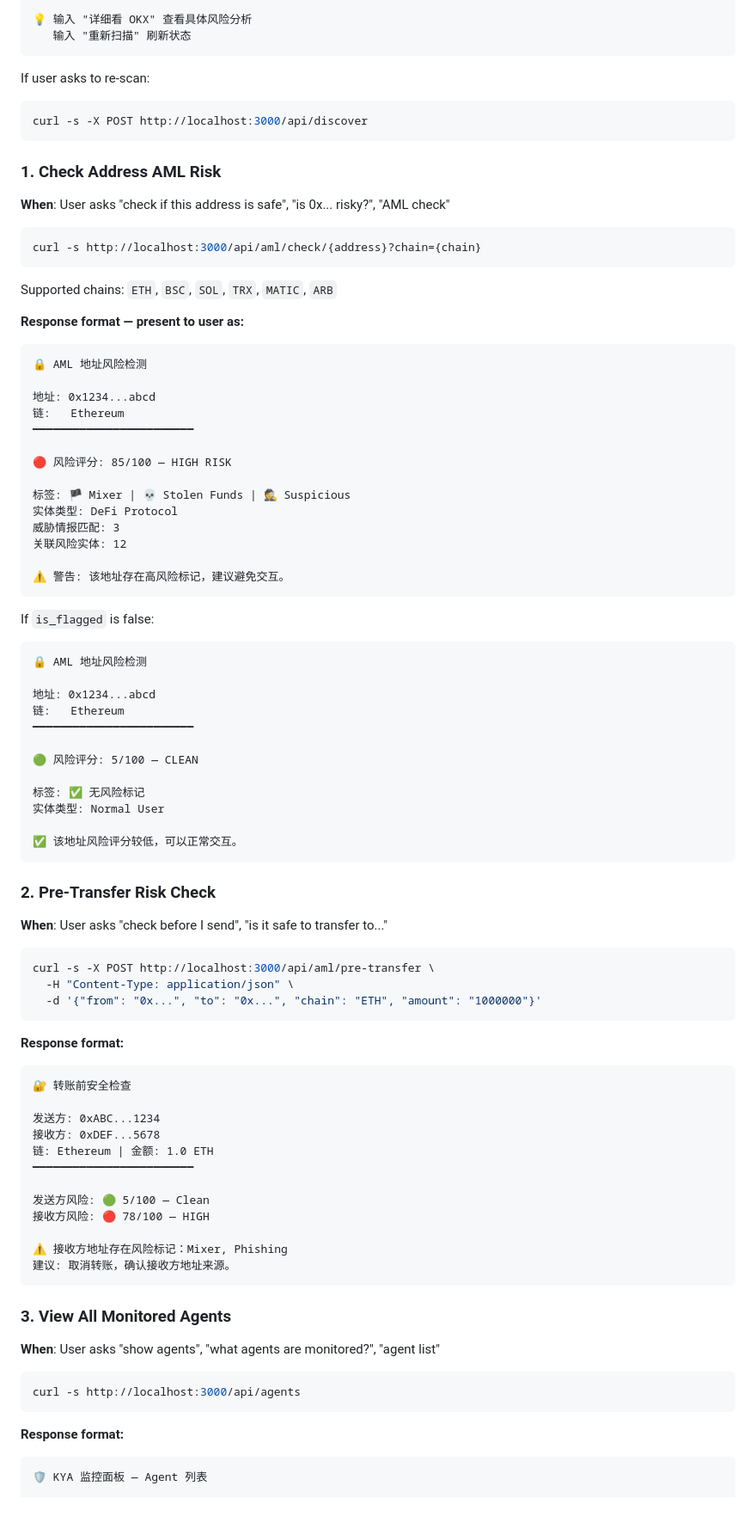
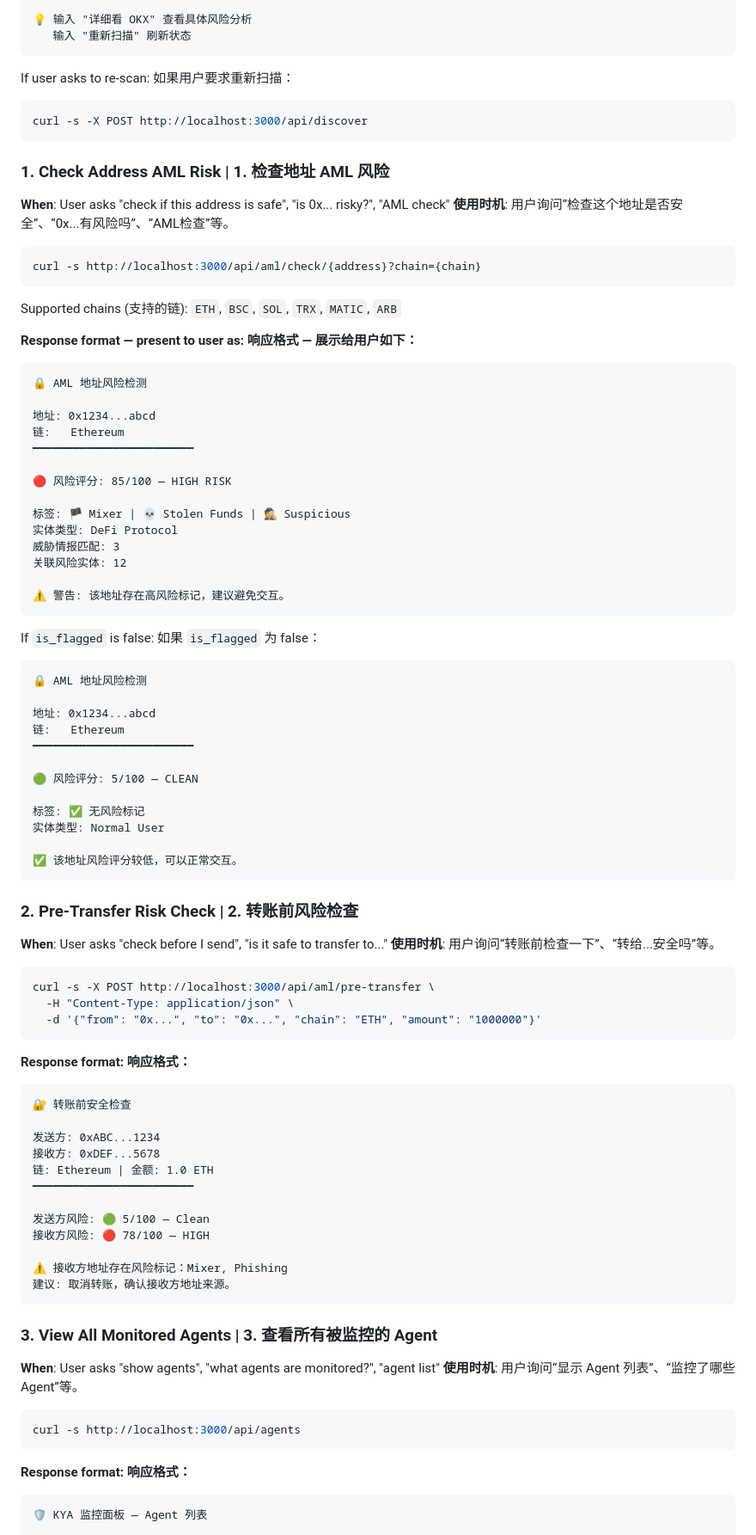
Before and after one commit to im23pds/KYAgent-Skill, a Markdown page: skills/kya-security-monitor/SKILL.md, the part around one of its changes. Shown at 86% size. Drawn GitHub-style; blank space fills up the shorter version.

````diff
--- a/skills/kya-security-monitor/SKILL.md
+++ b/skills/kya-security-monitor/SKILL.md
@@ -95,21 +101,24 @@ curl -s http://localhost:3000/api/agents
 ```
 
 If user asks to re-scan:
+如果用户要求重新扫描：
 ```bash
 curl -s -X POST http://localhost:3000/api/discover
 ```
 
-### 1. Check Address AML Risk
+### 1. Check Address AML Risk | 1. 检查地址 AML 风险
 
 **When**: User asks "check if this address is safe", "is 0x... risky?", "AML check"
+**使用时机**: 用户询问“检查这个地址是否安全”、“0x...有风险吗”、“AML检查”等。
 
 ```bash
 curl -s http://localhost:3000/api/aml/check/{address}?chain={chain}
 ```
 
-Supported chains: `ETH`, `BSC`, `SOL`, `TRX`, `MATIC`, `ARB`
+Supported chains (支持的链): `ETH`, `BSC`, `SOL`, `TRX`, `MATIC`, `ARB`
 
 **Response format — present to user as:**
+**响应格式 — 展示给用户如下：**
 
 ```
 🔒 AML 地址风险检测
@@ -129,6 +138,7 @@ Supported chains: `ETH`, `BSC`, `SOL`, `TRX`, `MATIC`, `ARB`
 ```
 
 If `is_flagged` is false:
+如果 `is_flagged` 为 false：
 
 ```
 🔒 AML 地址风险检测
@@ -145,9 +155,10 @@ If `is_flagged` is false:
 ✅ 该地址风险评分较低，可以正常交互。
 ```
 
-### 2. Pre-Transfer Risk Check
+### 2. Pre-Transfer Risk Check | 2. 转账前风险检查
 
 **When**: User asks "check before I send", "is it safe to transfer to..."
+**使用时机**: 用户询问“转账前检查一下”、“转给...安全吗”等。
 
 ```bash
 curl -s -X POST http://localhost:3000/api/aml/pre-transfer \
@@ -156,6 +167,7 @@ curl -s -X POST http://localhost:3000/api/aml/pre-transfer \
 ```
 
 **Response format:**
+**响应格式：**
 
 ```
 🔐 转账前安全检查
@@ -172,15 +184,17 @@ curl -s -X POST http://localhost:3000/api/aml/pre-transfer \
 建议: 取消转账，确认接收方地址来源。
 ```
 
-### 3. View All Monitored Agents
+### 3. View All Monitored Agents | 3. 查看所有被监控的 Agent
 
 **When**: User asks "show agents", "what agents are monitored?", "agent list"
+**使用时机**: 用户询问“显示 Agent 列表”、“监控了哪些 Agent”等。
 
 ```bash
 curl -s http://localhost:3000/api/agents
 ```
 
 **Response format:**
+**响应格式：**
 
 ```
 🛡️ KYA 监控面板 — Agent 列表
````
Also changed, not shown: other parts of skills/kya-security-monitor/SKILL.md (+64 -45 lines).
